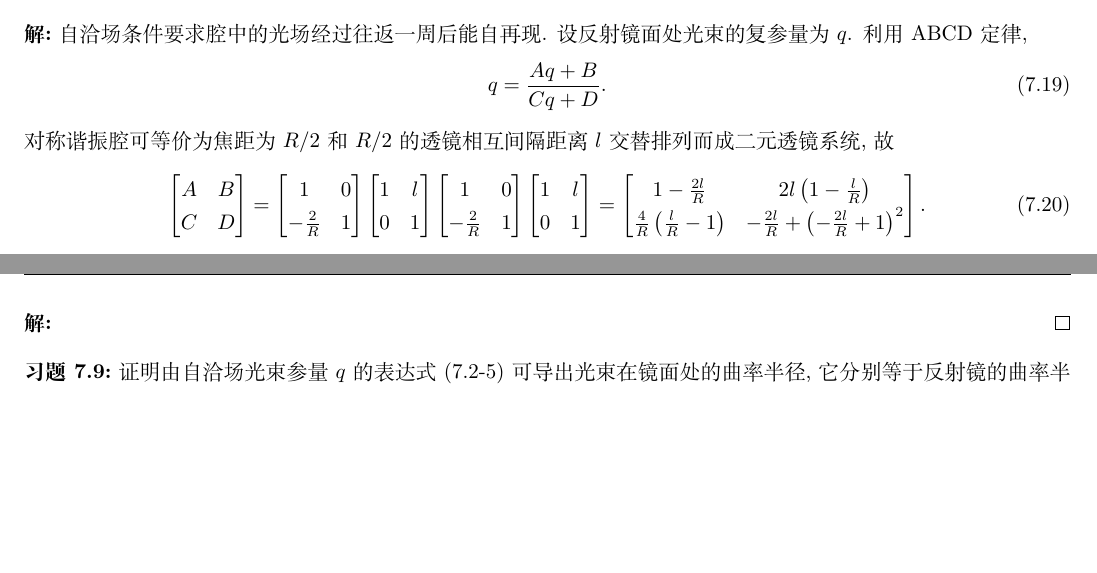
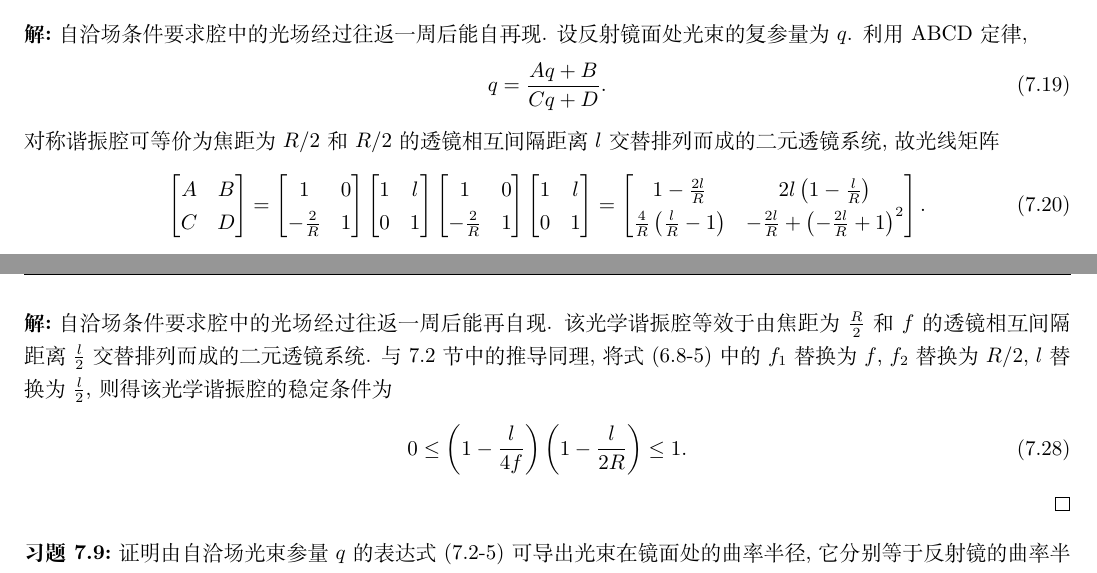
Before and after one commit to Chen-Jialin/Quantum-Electronics-Assignments, a LaTeX document (chap-7.tex): two parts of pages 4 and 5 of 5, joined at a grey line, cut so that both start at the same text, the shorter picture padded with empty space. Compiled offline with XeLaTeX.

Commit message:
7.8 finished

```diff
--- a/chap-7.tex
+++ b/chap-7.tex
@@ -165,7 +165,7 @@
     \begin{align}
         q=\frac{Aq+B}{Cq+D}.
     \end{align}
-    对称谐振腔可等价为焦距为 $R/2$ 和 $R/2$ 的透镜相互间隔距离 $l$ 交替排列而成二元透镜系统, 故
+    对称谐振腔可等价为焦距为 $R/2$ 和 $R/2$ 的透镜相互间隔距离 $l$ 交替排列而成的二元透镜系统, 故光线矩阵
     \begin{align}
         \begin{bmatrix}
             A&B\\
@@ -226,7 +226,37 @@
     设光学谐振腔由间距为 $l$、曲率半径为 $R$ 的两个相同的反射镜和放在中间的一薄透镜 (焦距为 $f$) 所构成, 推导模式的稳定条件.
 \end{exe}
 \begin{sol}
-
+    自洽场条件要求腔中的光场经过往返一周后能再自现. 该光学谐振腔等效于由焦距为 $\frac{R}{2}$ 和 $f$ 的透镜相互间隔距离 $\frac{l}{2}$ 交替排列而成的二元透镜系统.
+    % 设反射镜面处光束的复参量为 $q$. 利用 ABCD 定律,
+    % \begin{align}
+    %     q=\frac{Aq+B}{Cq+D}.
+    % \end{align}
+    % 其中
+    % \begin{align}
+    %     \begin{bmatrix}
+    %         A&B\\
+    %         C&D
+    %     \end{bmatrix}=\begin{bmatrix}
+    %         1&0\\
+    %         -\frac{2}{R}&1
+    %     \end{bmatrix}\begin{bmatrix}
+    %         1&\frac{l}{2}\\
+    %         0&1
+    %     \end{bmatrix}\begin{bmatrix}
+    %         1&0\\
+    %         -\frac{1}{f}&1
+    %     \end{bmatrix}\begin{bmatrix}
+    %         1&\frac{l}{2}\\
+    %         0&1
+    %     \end{bmatrix}=\begin{bmatrix}
+    %         1-\frac{l}{2f}&l-\frac{l^2}{4f}\\
+    %         -\frac{2}{R}+\frac{l}{Rf}-\frac{1}{f}&-\frac{l}{R}+\left(-\frac{l}{R}+1\right)\left(-\frac{l}{2f}+1\right)
+    %     \end{bmatrix}.
+    % \end{align}
+    与 7.2 节中的推导同理, 将式 (6.8-5) 中的 $f_1$ 替换为 $f$, $f_2$ 替换为 $R/2$, $l$ 替换为 $\frac{l}{2}$, 则得该光学谐振腔的稳定条件为
+    \begin{align}
+        0\leq\left(1-\frac{l}{4f}\right)\left(1-\frac{l}{2R}\right)\leq 1.
+    \end{align}
 \end{sol}
 
 \begin{exe}
```
